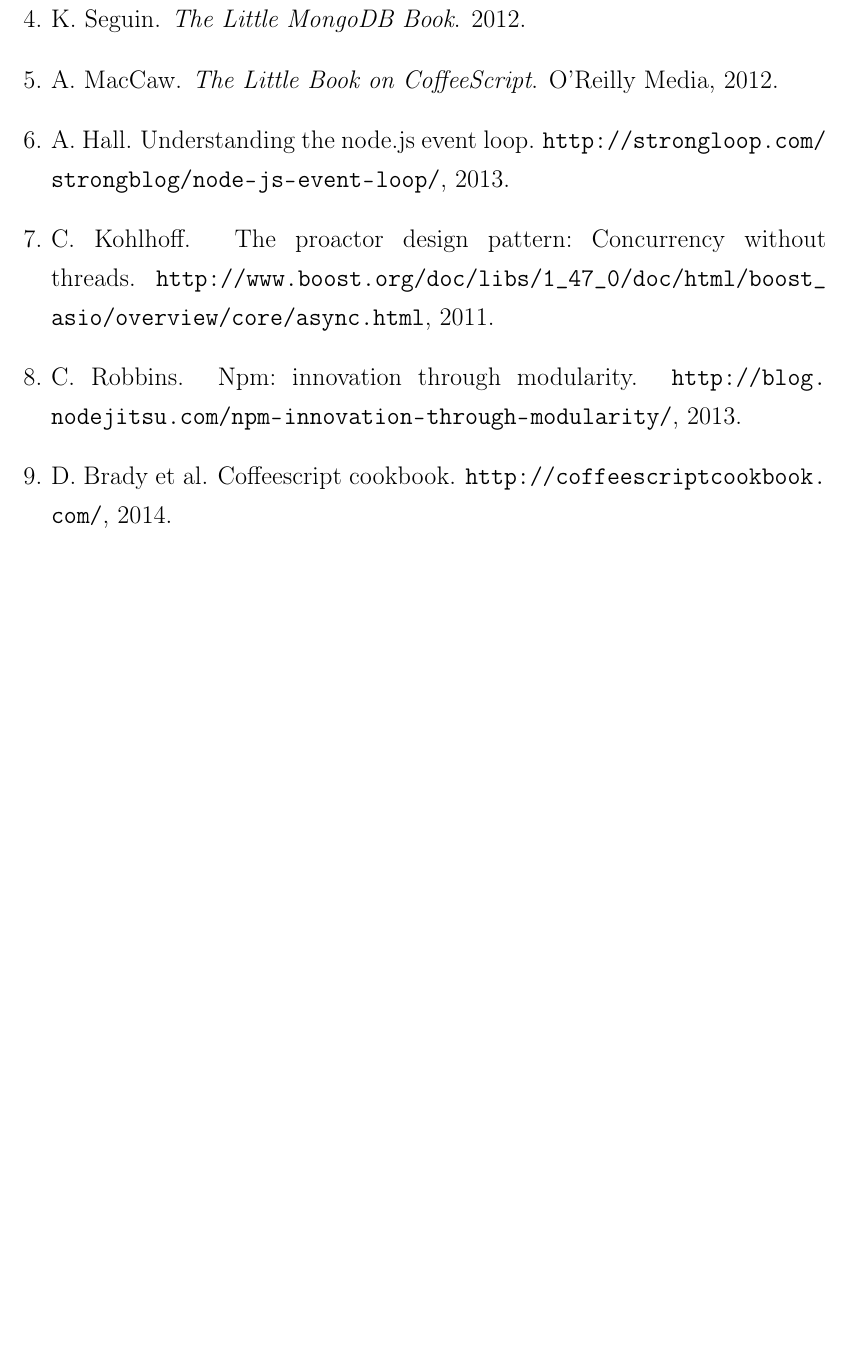
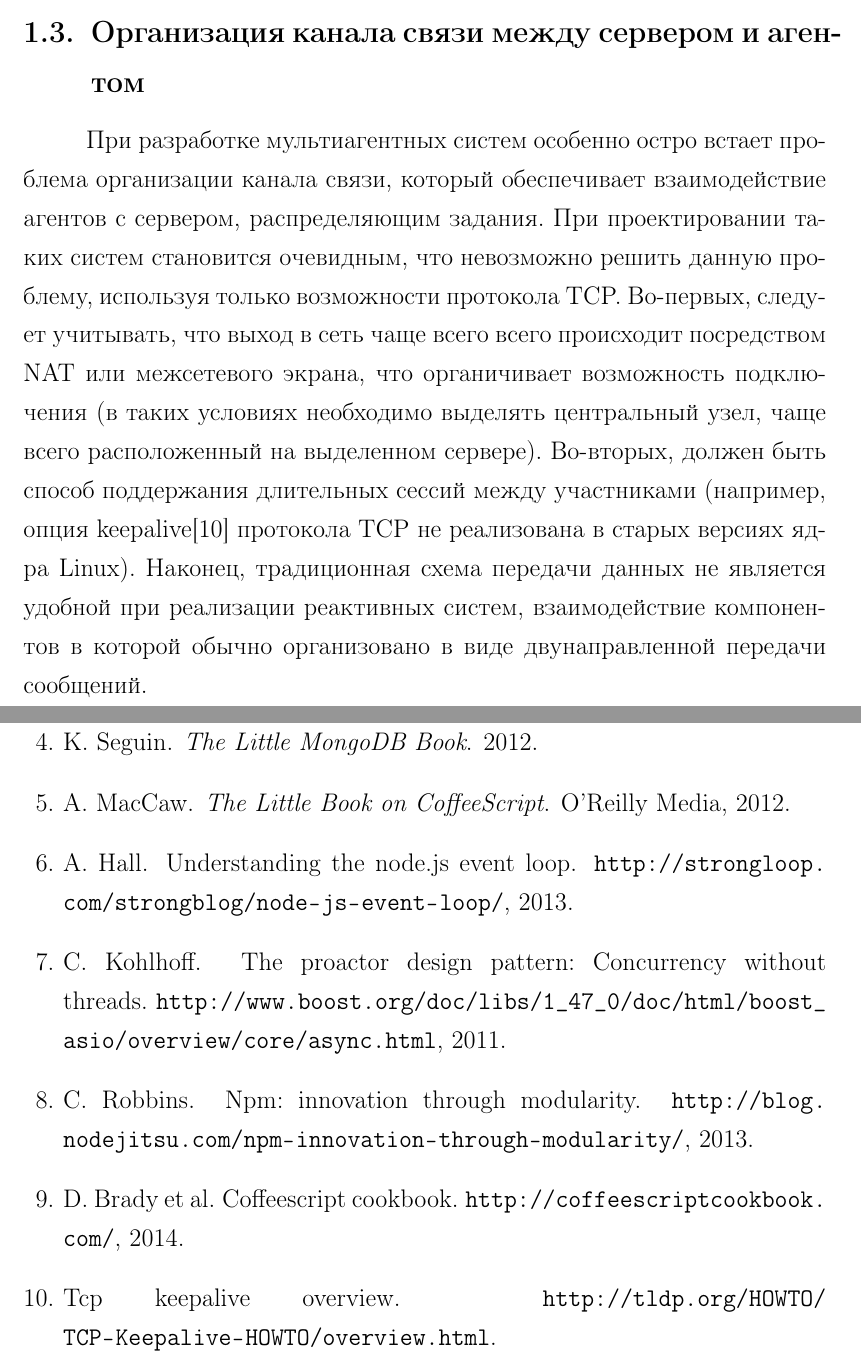
Before and after one commit to molefrog/thesis, a LaTeX thesis (thesis.tex): part of page 11 of 11 before the commit and two parts of pages 10 and 11 of 11 after it, the two joined at a grey line, cut at the place of the change, the shorter picture padded with empty space. Compiled offline with pdfLaTeX.

Commit message:
Канал связи

```diff
--- a/thesis.tex
+++ b/thesis.tex
@@ -264,6 +265,16 @@
 Более того, одновременно могут быть доступны несколько печатных станций, разнесенных физически и представленных в виде
 отдельных экземпляров данного компонента.
 
+\subsection{Организация канала связи между сервером и агентом}
+При разработке мультиагентных систем особенно остро встает проблема организации канала связи, который обеспечивает
+взаимодействие агентов с сервером, распределяющим задания. При проектировании таких систем становится очевидным, что
+невозможно решить данную проблему, используя только возможности протокола TCP. Во-первых, следует учитывать, что
+выход в сеть чаще всего всего происходит посредством NAT или межсетевого экрана, что органичивает возможность
+подключения (в таких условиях необходимо выделять центральный узел, чаще всего расположенный на выделенном сервере).
+Во-вторых, должен быть способ поддержания длительных сессий между участниками (например, опция keepalive\cite{Keepalive}
+протокола TCP не реализована в старых версиях ядра Linux). Наконец, традиционная схема передачи данных не является
+удобной при реализации реактивных систем, взаимодействие компонентов в которой обычно организовано в виде двунаправленной
+передачи сообщений.
 
 \newpage
 \addcontentsline{toc}{section}{Список литературы}
```
Also changed, not shown: bibliography/sources.bib (+6 -0 lines), thesis.pdf, thesis.tex (3 more changed lines).
